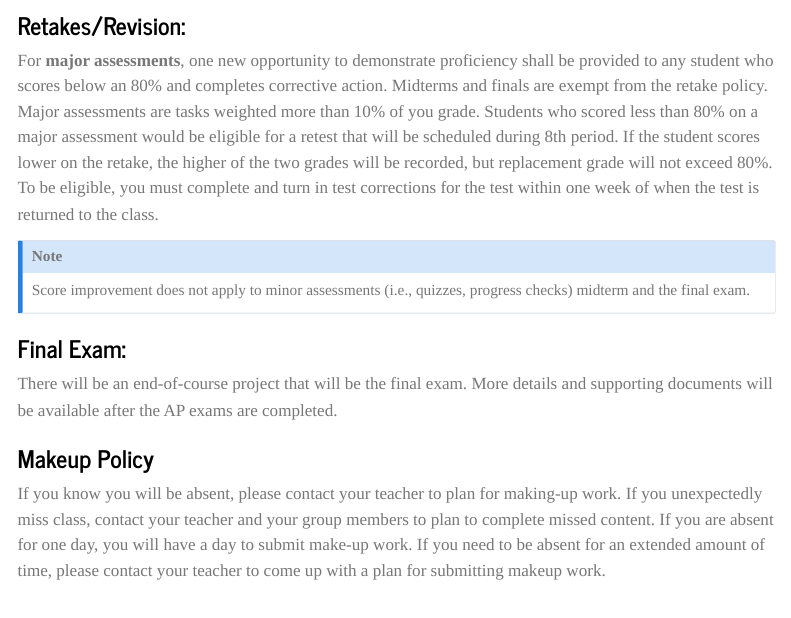
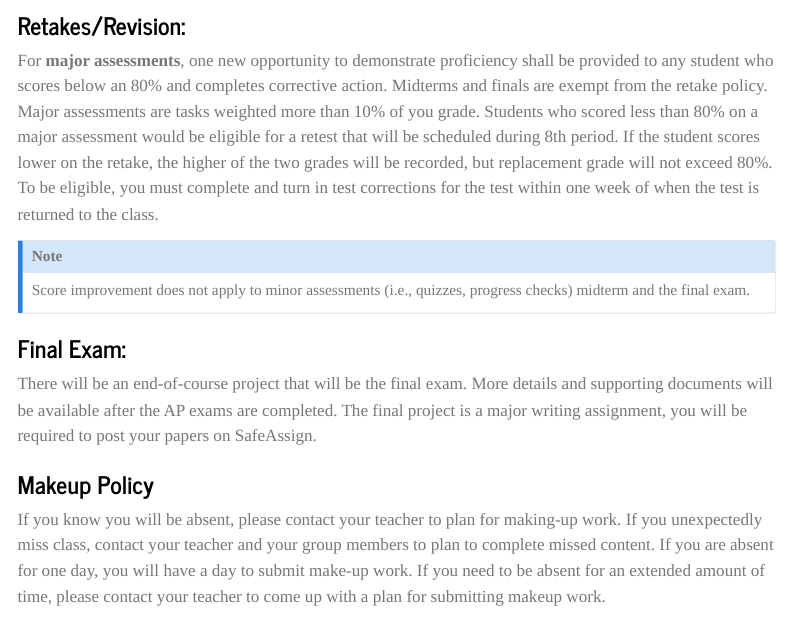
Before and after one commit to brianlzhou/rs3atTJ, a Quarto document (2024s2/info/syllabus.qmd): the page in a window 1100 px wide, from 1410 px down. Rendered offline with R 4.5, knitr and Pandoc in place of Quarto, with nearby package versions; menus at the side of the page are left out.

Commit message:
Update syllabus.qmd

```diff
--- a/2024s2/info/syllabus.qmd
+++ b/2024s2/info/syllabus.qmd
@@ -51,7 +51,7 @@ Score improvement does not apply to minor assessments (i.e., quizzes, progress c
 :::
 
 ### Final Exam:
-There will be an end-of-course project that will be the final exam. More details and supporting documents will be available after the AP exams are completed.
+There will be an end-of-course project that will be the final exam. More details and supporting documents will be available after the AP exams are completed. The final project is a major writing assignment, you will be required to post your papers on SafeAssign.
 
 ### Makeup Policy
 If you know you will be absent, please contact your teacher to plan for making-up work. If you unexpectedly miss class, contact your teacher and your group members to plan to complete missed content. If you are absent for one day, you will have a day to submit make-up work. If you need to be absent for an extended amount of time, please contact your teacher to come up with a plan for submitting makeup work.
```
